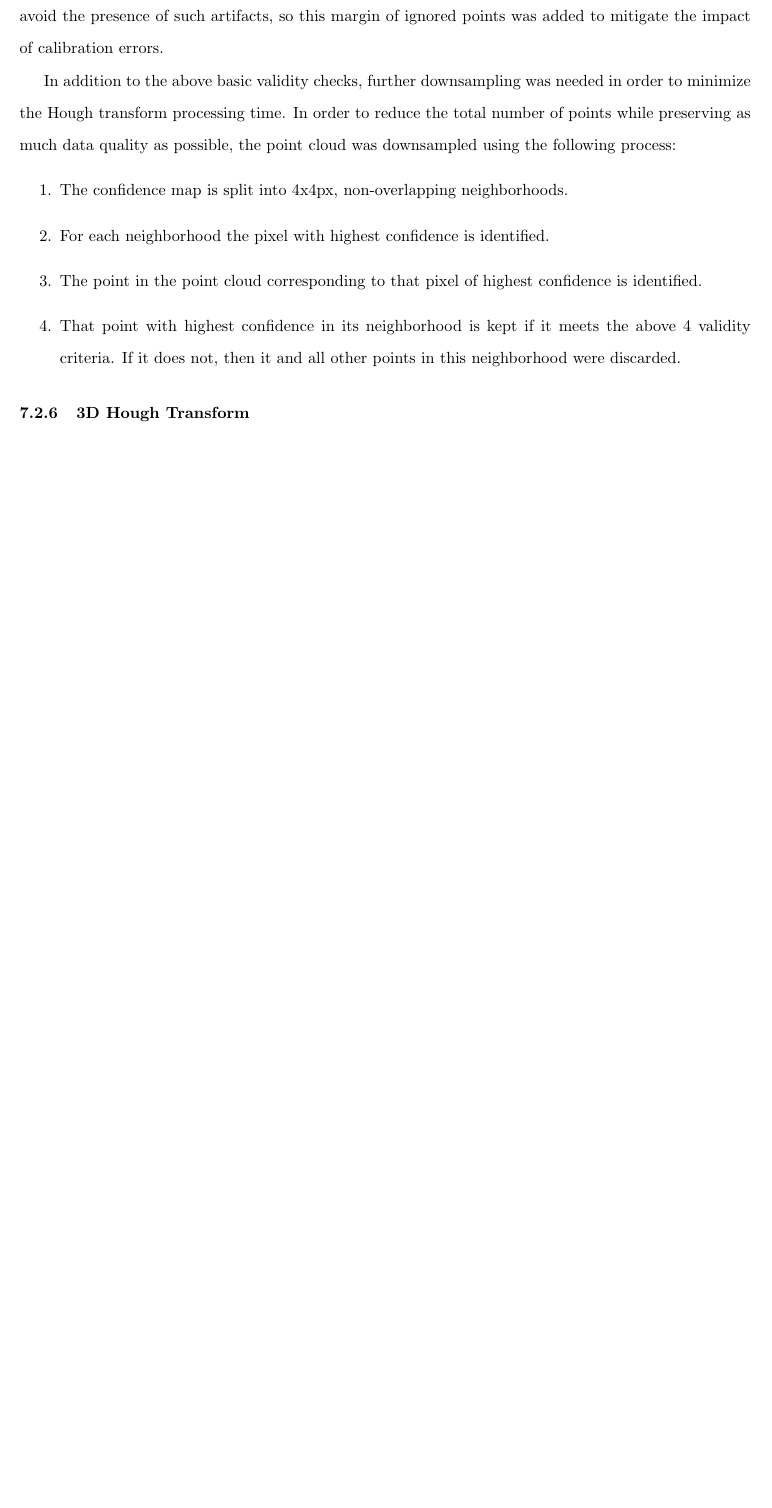
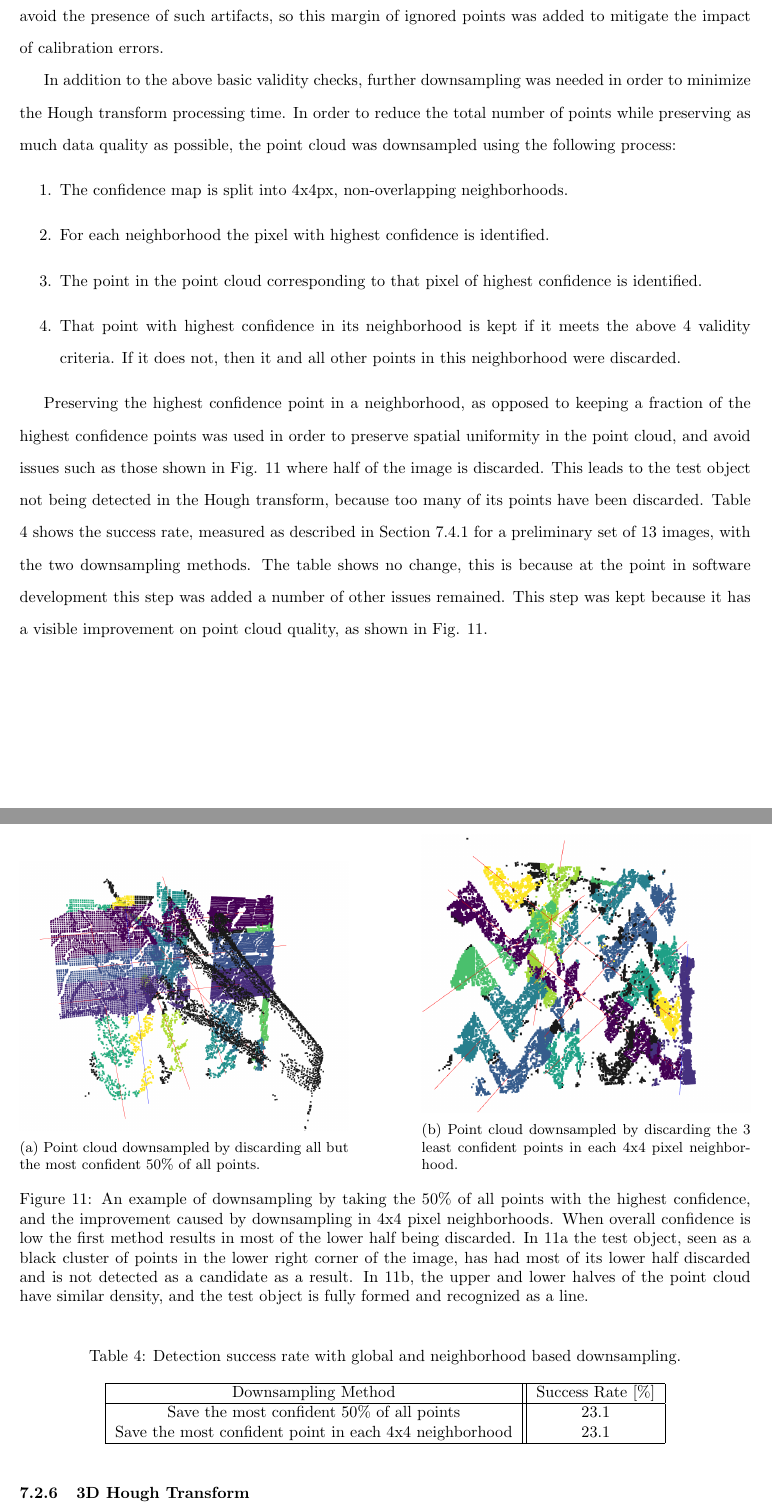
Before and after one commit to wyattbarber/Thesis-Writing, a LaTeX document (Manuscript.tex, which reads sections/methods/software.tex): part of page 23 of 55 before the commit and two parts of pages 25 and 26 of 57 after it, the two joined at a grey line, cut so that both start at the same text, the shorter picture padded with empty space. Compiled offline with pdfLaTeX.

Commit message:
Add intermediate results for background removal and downsampling

```diff
--- a/sections/methods/software.tex
+++ b/sections/methods/software.tex
@@ -167,6 +218,55 @@ the point cloud was downsampled using the following process:
     \item That point with highest confidence in its neighborhood is kept if it meets the above 4 validity criteria. If it
         does not, then it and all other points in this neighborhood were discarded.
 \end{enumerate}
+
+Preserving the highest confidence point in a neighborhood, as opposed to keeping a fraction of the highest confidence points was used in order to preserve spatial uniformity in the point cloud,
+and avoid issues such as those shown in Fig. \ref{fig:bad-downsample} where half of the image is discarded. This leads to
+the test object not being detected in the Hough transform, because too many of its points have been discarded.
+Table \ref{tab:bad-downsample} shows the success rate, measured as described in Section \ref{sec:methods:analysis-success-rate} for a
+preliminary set of 13 images, with the two downsampling methods. The table shows no change, this is because at the point in
+software development this step was added a number of other issues remained. This step was kept because it has a visible improvement
+on point cloud quality, as shown in Fig. \ref{fig:bad-downsample}.
+
+\begin{figure}[H]
+    \centering
+    \begin{subfigure}[b]{\textwidth}
+        \begin{subfigure}[b]{0.45\textwidth}
+            \centering
+            \includegraphics[width=\textwidth]{sections/methods/downsample-bad.png}
+            \caption{Point cloud downsampled by discarding all but the most confident 50\% of all points.}
+            \label{fig:bad-downsample:bad}
+        \end{subfigure}
+        \hfill
+        \begin{subfigure}[b]{0.45\textwidth}
+            \centering
+            \includegraphics[width=\textwidth]{sections/methods/downsample-fixed.png}
+            \caption{Point cloud downsampled by discarding the 3 least confident points in each 4x4 pixel neighborhood.}
+            \label{fig:bad-downsample:fixed}
+        \end{subfigure}
+    \end{subfigure}
+    \caption{An example of downsampling by taking the 50\% of all points with the highest confidence, and the improvement caused by downsampling
+    in 4x4 pixel neighborhoods. When overall confidence is low the first method results in most of the lower half being discarded.
+    In \ref{fig:bad-downsample:bad} the test object, seen as a black cluster of points in the lower right
+    corner of the image, has had most of its lower half discarded and is not detected as a candidate as a result. In \ref{fig:bad-downsample:fixed},
+    the upper and lower halves of the point cloud have similar density, and the test object is fully formed and recognized as a line.
+    }
+    \label{fig:bad-downsample}
+\end{figure}
+
+
+\begin{table}[H]
+    \centering
+    \caption{Detection success rate with global and neighborhood based downsampling.}
+    \label{tab:bad-downsample}
+    \begin{tabular}{|c||c|}
+        \hline
+        Downsampling Method &  Success Rate [\%] \\
+        \hline
+        Save the most confident 50\% of all points & 23.1 \\
+        Save the most confident point in each 4x4 neighborhood & 23.1 \\
+        \hline
+    \end{tabular}
+\end{table}
 
 
 \subsubsection{3D Hough Transform}
```
Also changed, not shown: sections/methods/downsample-bad.png (added), sections/methods/downsample-fixed.png (added), sections/methods/software.tex (104 more changed lines).
